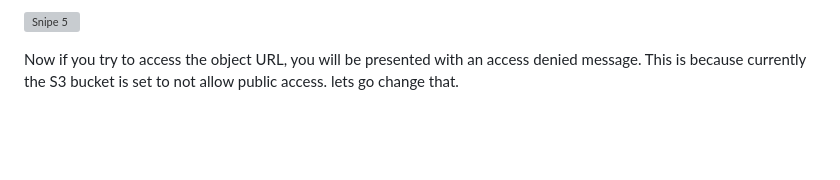
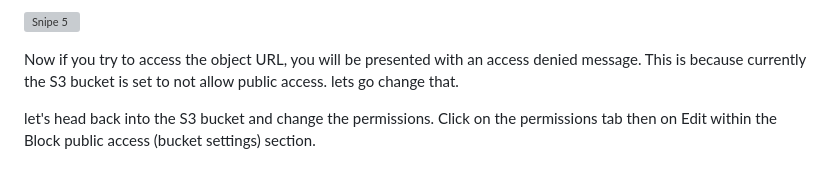
Before and after one commit to Mirahkeyz/Hosting-a-static-website-on-AWS-S3-using-CloudFront, a Markdown page: README.md, the part around the change. GitHub-like rendering; blank space fills up the shorter version; grey boxes are pictures that could not be loaded.

```diff
--- a/README.md
+++ b/README.md
@@ -47,3 +47,5 @@ In the static website hosting page, Enable Static website hosting, leave Host a
 ![Snipe 5](https://github.com/Mirahkeyz/Hosting-a-static-website-on-AWS-S3-using-CloudFront/assets/134533695/4722f9f5-4a1d-4446-8ac7-df483c360865)
 
 Now if you try to access the object URL, you will be presented with an access denied message. This is because currently the S3 bucket is set to not allow public access. lets go change that.
+
+let's head back into the S3 bucket and change the permissions. Click on the permissions tab then on Edit within the Block public access (bucket settings) section.
```
